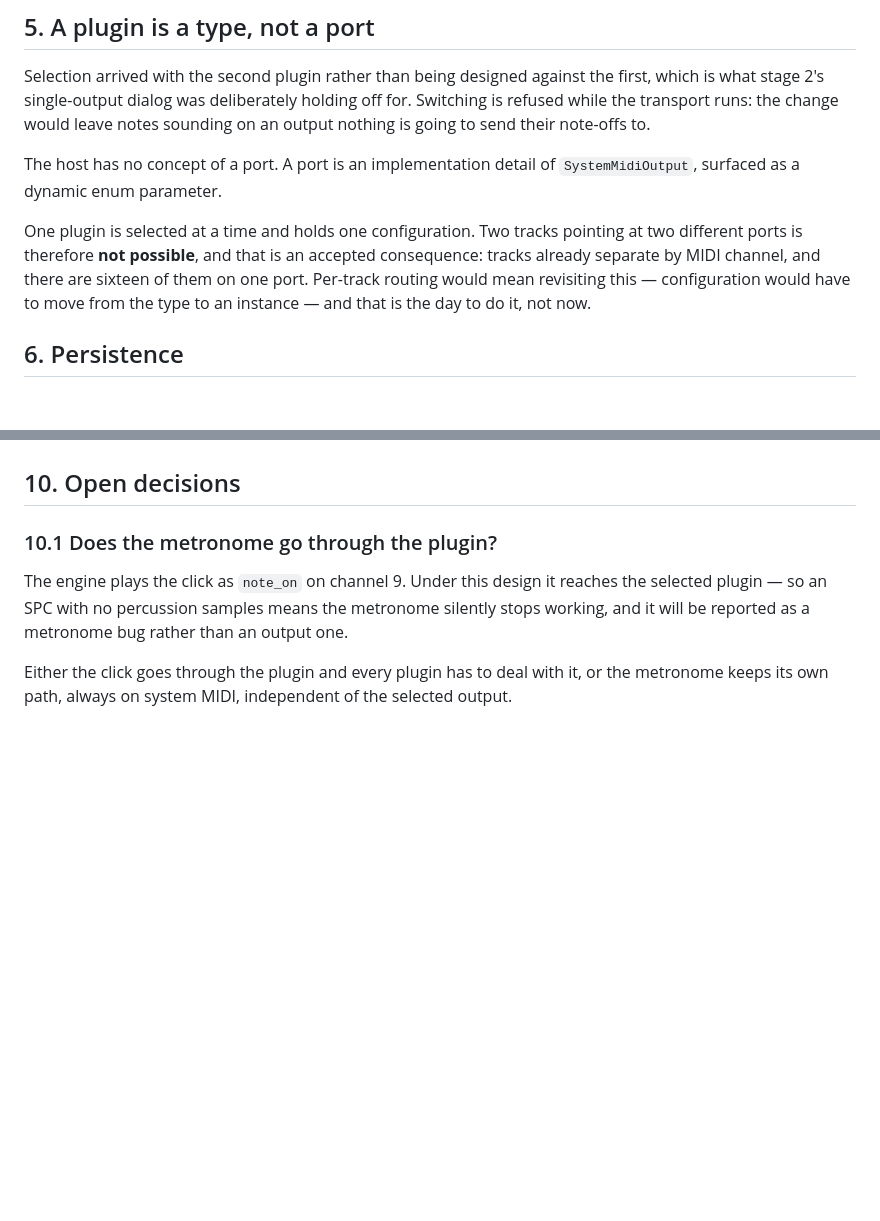
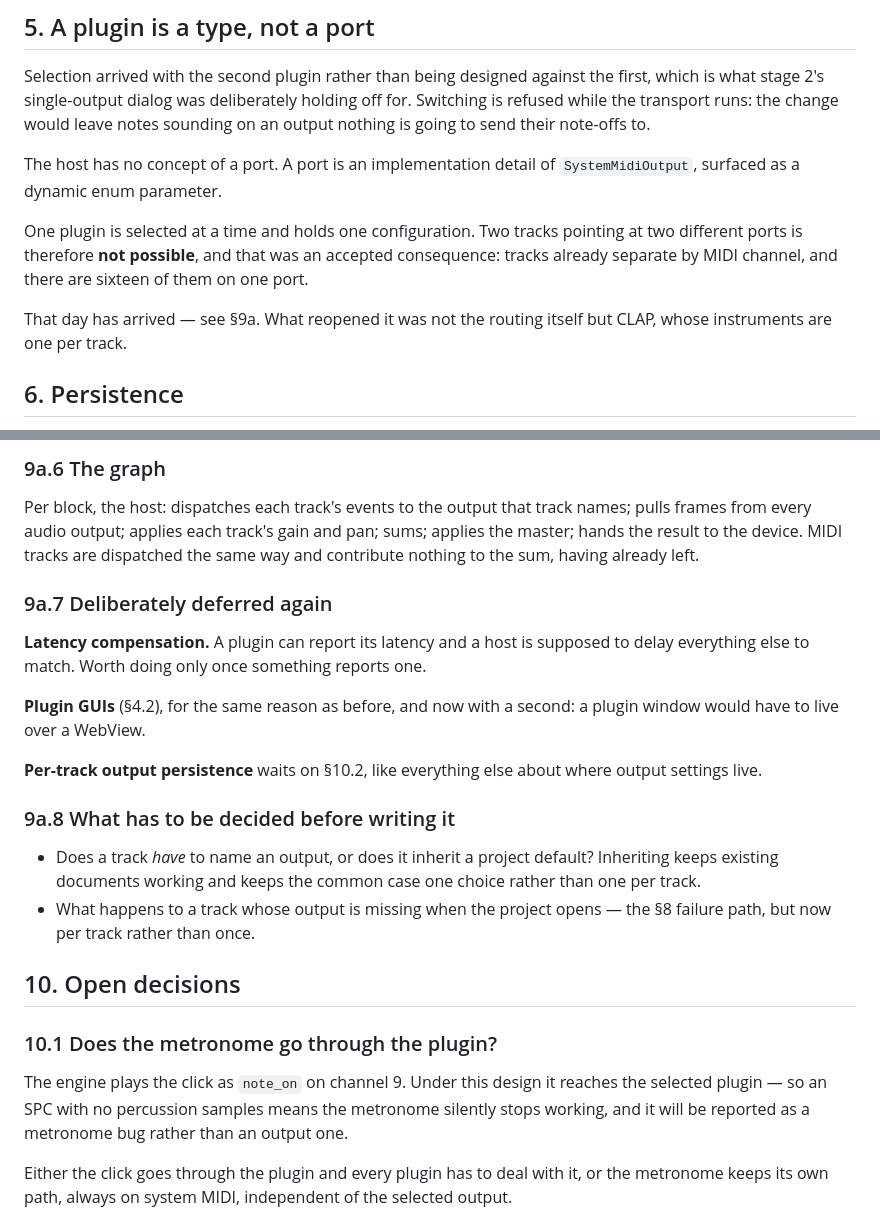
Before and after one commit to anlohse/midicomposer, a Markdown page: docs/Output Plugin Spec.md, 2 parts joined by grey strips. Drawn GitHub-style; blank space fills up the shorter version.

```diff
--- a/docs/Output Plugin Spec.md
+++ b/docs/Output Plugin Spec.md
@@ -220,11 +220,12 @@ The host has no concept of a port. A port is an implementation detail of
 `SystemMidiOutput`, surfaced as a dynamic enum parameter.
 
 One plugin is selected at a time and holds one configuration. Two tracks pointing
-at two different ports is therefore **not possible**, and that is an accepted
+at two different ports is therefore **not possible**, and that was an accepted
 consequence: tracks already separate by MIDI channel, and there are sixteen of
-them on one port. Per-track routing would mean revisiting this — configuration
-would have to move from the type to an instance — and that is the day to do it,
-not now.
+them on one port.
+
+That day has arrived — see §9a. What reopened it was not the routing itself but
+CLAP, whose instruments are one per track.
 
 ## 6. Persistence
 
@@ -321,3 +407,29 @@ Not an internal-only refactor. The first slice touches:
+### 9a.6 The graph
+
+Per block, the host: dispatches each track's events to the output that track
+names; pulls frames from every audio output; applies each track's gain and pan;
+sums; applies the master; hands the result to the device. MIDI tracks are
+dispatched the same way and contribute nothing to the sum, having already left.
+
+### 9a.7 Deliberately deferred again
+
+**Latency compensation.** A plugin can report its latency and a host is supposed
+to delay everything else to match. Worth doing only once something reports one.
+
+**Plugin GUIs** (§4.2), for the same reason as before, and now with a second: a
+plugin window would have to live over a WebView.
+
+**Per-track output persistence** waits on §10.2, like everything else about
+where output settings live.
+
+### 9a.8 What has to be decided before writing it
+
+- Does a track *have* to name an output, or does it inherit a project default?
+  Inheriting keeps existing documents working and keeps the common case one
+  choice rather than one per track.
+- What happens to a track whose output is missing when the project opens — the
+  §8 failure path, but now per track rather than once.
+
 ## 10. Open decisions
 
 ### 10.1 Does the metronome go through the plugin?
```
Also changed, not shown: other parts of docs/Output Plugin Spec.md (+85 -0 lines).
